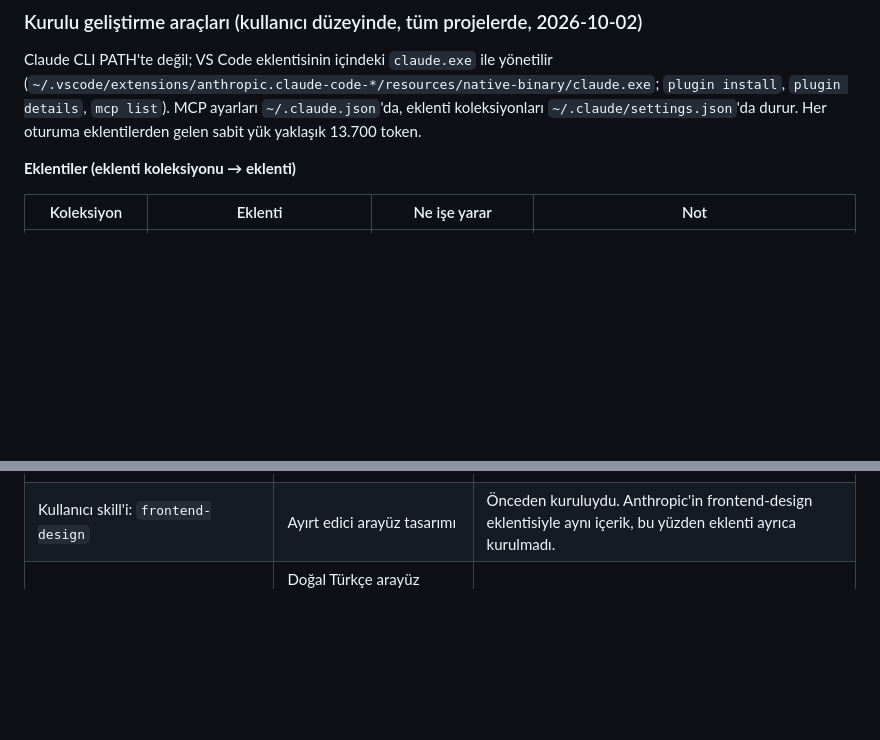
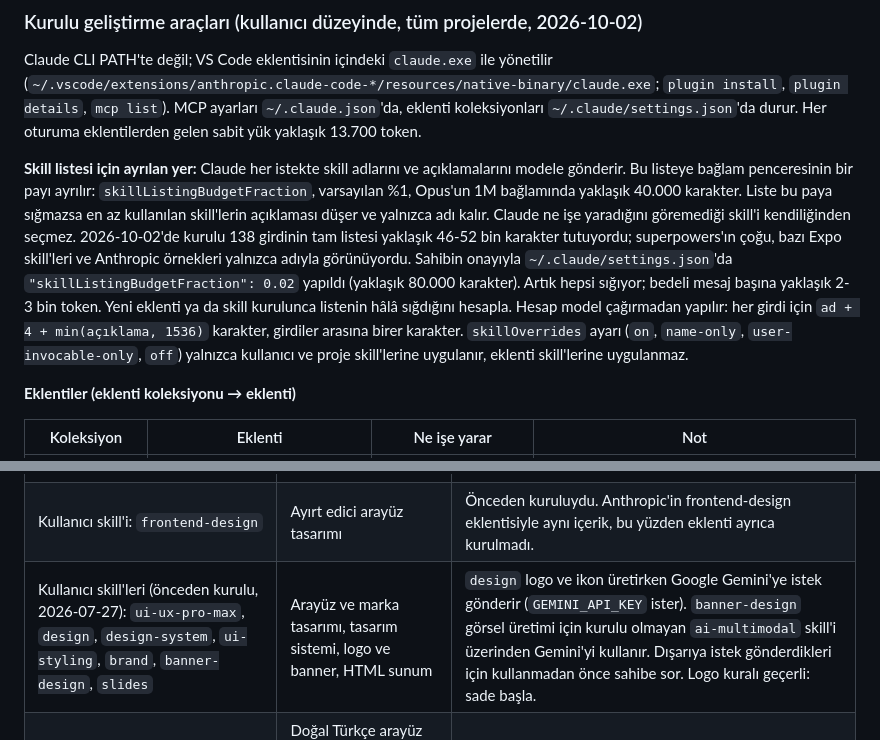
Before and after one commit to hayrigok/sonra-bakarim, a Markdown page: CLAUDE.md, 2 parts joined by grey strips. Drawn GitHub-style; blank space fills up the shorter version.

Commit message:
Document the skill listing budget and pre-installed design skills
Co-Authored-By: Claude Opus 5.5 <noreply@anthropic.com>

```diff
--- a/CLAUDE.md
+++ b/CLAUDE.md
@@ -202,6 +202,8 @@ Yeni kod yazarken bunları büyütme. Durumlar: 🔴 açık ve önemli, 🟡 aç
 
 Claude CLI PATH'te değil; VS Code eklentisinin içindeki `claude.exe` ile yönetilir (`~/.vscode/extensions/anthropic.claude-code-*/resources/native-binary/claude.exe`; `plugin install`, `plugin details`, `mcp list`). MCP ayarları `~/.claude.json`'da, eklenti koleksiyonları `~/.claude/settings.json`'da durur. Her oturuma eklentilerden gelen sabit yük yaklaşık 13.700 token.
 
+**Skill listesi için ayrılan yer:** Claude her istekte skill adlarını ve açıklamalarını modele gönderir. Bu listeye bağlam penceresinin bir payı ayrılır: `skillListingBudgetFraction`, varsayılan %1, Opus'un 1M bağlamında yaklaşık 40.000 karakter. Liste bu paya sığmazsa en az kullanılan skill'lerin açıklaması düşer ve yalnızca adı kalır. Claude ne işe yaradığını göremediği skill'i kendiliğinden seçmez. 2026-10-02'de kurulu 138 girdinin tam listesi yaklaşık 46-52 bin karakter tutuyordu; superpowers'ın çoğu, bazı Expo skill'leri ve Anthropic örnekleri yalnızca adıyla görünüyordu. Sahibin onayıyla `~/.claude/settings.json`'da `"skillListingBudgetFraction": 0.02` yapıldı (yaklaşık 80.000 karakter). Artık hepsi sığıyor; bedeli mesaj başına yaklaşık 2-3 bin token. Yeni eklenti ya da skill kurulunca listenin hâlâ sığdığını hesapla. Hesap model çağırmadan yapılır: her girdi için `ad + 4 + min(açıklama, 1536)` karakter, girdiler arasına birer karakter. `skillOverrides` ayarı (`on`, `name-only`, `user-invocable-only`, `off`) yalnızca kullanıcı ve proje skill'lerine uygulanır, eklenti skill'lerine uygulanmaz.
+
 **Eklentiler (eklenti koleksiyonu → eklenti)**
 
 | Koleksiyon | Eklenti | Ne işe yarar | Not |
@@ -223,6 +225,7 @@ Claude CLI PATH'te değil; VS Code eklentisinin içindeki `claude.exe` ile yöne
 | `android-mcp` | Android telefonu ADB ve erişilebilirlik ağacıyla yönetmek | `uvx --python 3.13` ile çalışır (Python 3.13 uv'nin kendi alanında, sistemdeki 3.12'ye dokunmaz). ADB ve Android 10+ telefon gerekir. mobile-mcp ile aynı işi görür. |
 | Kullanıcı skill'leri: `accessibility-patterns`, `app-lifecycle`, `deep-linking` | Erişilebilirlik, uygulama yaşam döngüsü, derin bağlantı ilkeleri | everything-claude-code-mobile'dan seçildi (MIT). Örnekler native; React Native/Expo karşılıklarıyla uygulanır. |
 | Kullanıcı skill'i: `frontend-design` | Ayırt edici arayüz tasarımı | Önceden kuruluydu. Anthropic'in frontend-design eklentisiyle aynı içerik, bu yüzden eklenti ayrıca kurulmadı. |
+| Kullanıcı skill'leri (önceden kurulu, 2026-07-27): `ui-ux-pro-max`, `design`, `design-system`, `ui-styling`, `brand`, `banner-design`, `slides` | Arayüz ve marka tasarımı, tasarım sistemi, logo ve banner, HTML sunum | `design` logo ve ikon üretirken Google Gemini'ye istek gönderir (`GEMINI_API_KEY` ister). `banner-design` görsel üretimi için kurulu olmayan `ai-multimodal` skill'i üzerinden Gemini'yi kullanır. Dışarıya istek gönderdikleri için kullanmadan önce sahibe sor. Logo kuralı geçerli: sade başla. |
 | Kullanıcı skill'leri (Claude'un yazdığı): `turkce-arayuz-metni`, `kvkk-kontrol-listesi`, `sahip-belgeleri` | Doğal Türkçe arayüz metni ve ek uyumu; KVKK/İYS mühendislik kontrol listesi; sahip için yol haritası ve emojili yapılacaklar düzeni | `~/.claude/skills/` altında, sahibin tüm projelerinde geçerli. KVKK skill'i hukuki görüş değildir. |
 | Proje skill'i: `turkce-taniyici-ekle` | Yeni Türkçe tanıyıcı ekleme iş akışı | `.claude/skills/` altında, repoda. |
 | Kişisel standart: `~/.claude/CLAUDE.md` | Sahibin tüm projelerdeki çalışma kuralları | Her oturumda yüklenir; proje CLAUDE.md'si önce gelir. |
```
Also changed, not shown: docs/YAPILACAKLAR.md (+1 -0 lines), docs/YOL-HARITASI.md (+1 -0 lines).
